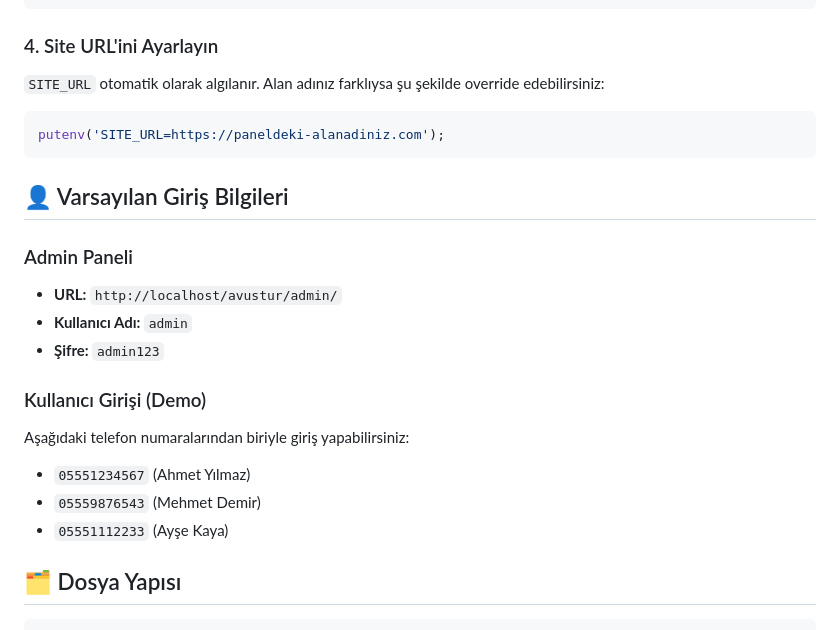
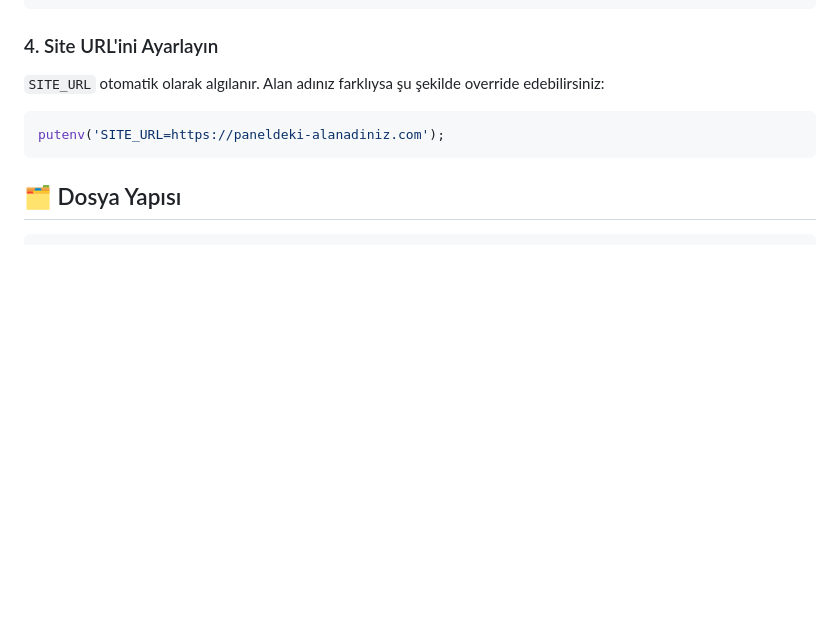
Before and after one commit to sinay07/tur_programi, a Markdown page: README.md, the part around the change. GitHub-like rendering; blank space fills up the shorter version.

````diff
--- a/README.md
+++ b/README.md
@@ -59,18 +59,6 @@ putenv('DB_NAME=avusturtest');
 putenv('SITE_URL=https://paneldeki-alanadiniz.com');
 ```
 
-## 👤 Varsayılan Giriş Bilgileri
-
-### Admin Paneli
-- **URL:** `http://localhost/avustur/admin/`
-- **Kullanıcı Adı:** `admin`
-- **Şifre:** `admin123`
-
-### Kullanıcı Girişi (Demo)
-Aşağıdaki telefon numaralarından biriyle giriş yapabilirsiniz:
-- `05551234567` (Ahmet Yılmaz)
-- `05559876543` (Mehmet Demir)
-- `05551112233` (Ayşe Kaya)
 
 ## 🗂️ Dosya Yapısı
 
````
